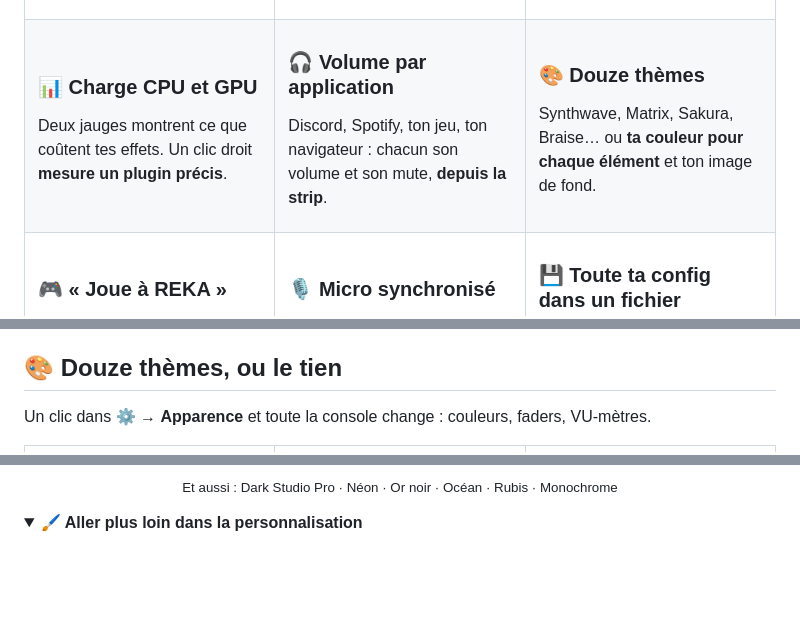
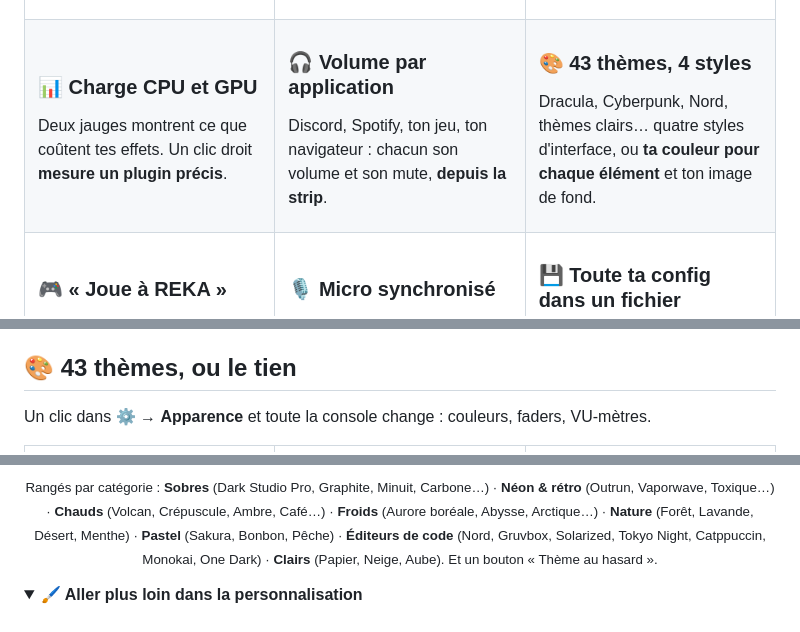
Before and after one commit to 1337133713377/reka, a Markdown page: README.md, 3 parts joined by grey strips. Rendered like a GitHub page; folded sections open; blank space fills up the shorter version.

```diff
--- a/README.md
+++ b/README.md
@@ -80,9 +80,9 @@ Discord, Spotify, ton jeu, ton navigateur : chacun son volume et son mute, **dep
 </td>
 <td valign="top">
 
-### 🎨 Douze thèmes
+### 🎨 43 thèmes, 4 styles
 
-Synthwave, Matrix, Sakura, Braise… ou **ta couleur pour chaque élément** et ton image de fond.
+Dracula, Cyberpunk, Nord, thèmes clairs… quatre styles d'interface, ou **ta couleur pour chaque élément** et ton image de fond.
 
 </td>
 </tr>
@@ -300,7 +300,7 @@ Choisir un style applique sa disposition conseillée (Cantabile passe en lignes,
 
 <a id="themes"></a>
 
-## 🎨 Douze thèmes, ou le tien
+## 🎨 43 thèmes, ou le tien
 
 Un clic dans ⚙ → **Apparence** et toute la console change : couleurs, faders, VU-mètres.
 
@@ -318,7 +323,11 @@ Un clic dans ⚙ → **Apparence** et toute la console change : couleurs, faders
 </table>
 
 <p align="center">
-  <sub>Et aussi : Dark Studio Pro · Néon · Or noir · Océan · Rubis · Monochrome</sub>
+  <sub>Rangés par catégorie : <b>Sobres</b> (Dark Studio Pro, Graphite, Minuit, Carbone…) ·
+  <b>Néon & rétro</b> (Outrun, Vaporwave, Toxique…) · <b>Chauds</b> (Volcan, Crépuscule, Ambre, Café…) ·
+  <b>Froids</b> (Aurore boréale, Abysse, Arctique…) · <b>Nature</b> (Forêt, Lavande, Désert, Menthe) ·
+  <b>Pastel</b> (Sakura, Bonbon, Pêche) · <b>Éditeurs de code</b> (Nord, Gruvbox, Solarized, Tokyo Night,
+  Catppuccin, Monokai, One Dark) · <b>Clairs</b> (Papier, Neige, Aube). Et un bouton « Thème au hasard ».</sub>
 </p>
 
 <details>
```
Also changed, not shown: other parts of README.md (+5 -0 lines), reaper_mixer/NOUVEAUTES.md (+5 -0 lines), reaper_mixer/README.md (+5 -3 lines), docs/theme-cyberpunk.png (added), docs/theme-dracula.png (added), docs/theme-neige.png (added), 4 other files.
